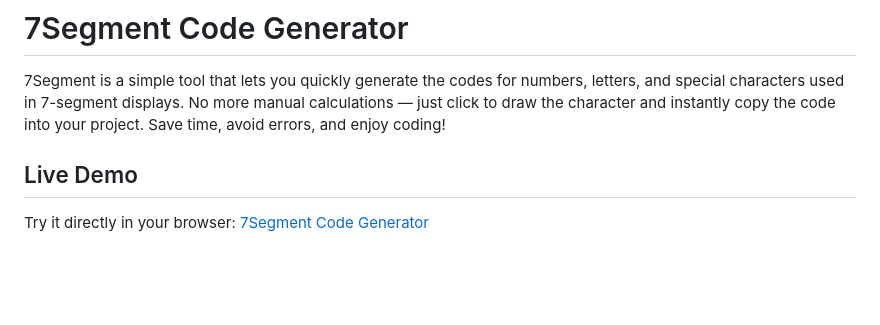
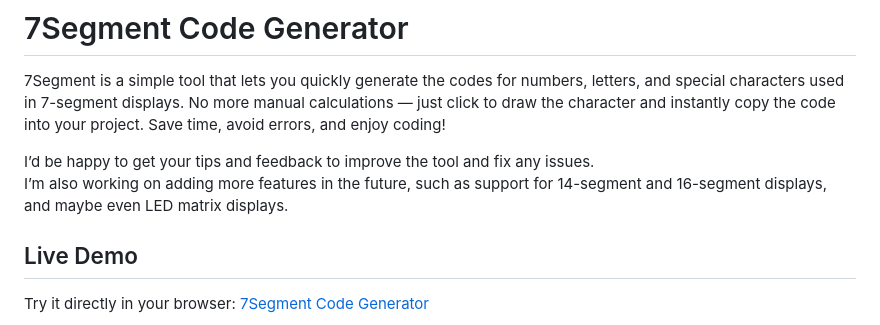
Before and after one commit to sss-zare/7Segment, a Markdown page: README.md, the part around the change. Drawn GitHub-style; blank space fills up the shorter version.

Commit message:
Update README
Update README with feedback invitation and future roadmap.

```diff
--- a/README.md
+++ b/README.md
@@ -1,6 +1,9 @@
 # 7Segment Code Generator
 
 7Segment is a simple tool that lets you quickly generate the codes for numbers, letters, and special characters used in 7-segment displays. No more manual calculations — just click to draw the character and instantly copy the code into your project. Save time, avoid errors, and enjoy coding!
+
+I’d be happy to get your tips and feedback to improve the tool and fix any issues.
+I’m also working on adding more features in the future, such as support for 14-segment and 16-segment displays, and maybe even LED matrix displays.
 
 ## Live Demo
 Try it directly in your browser: [7Segment Code Generator](https://sss-zare.github.io/7Segment/)
```
